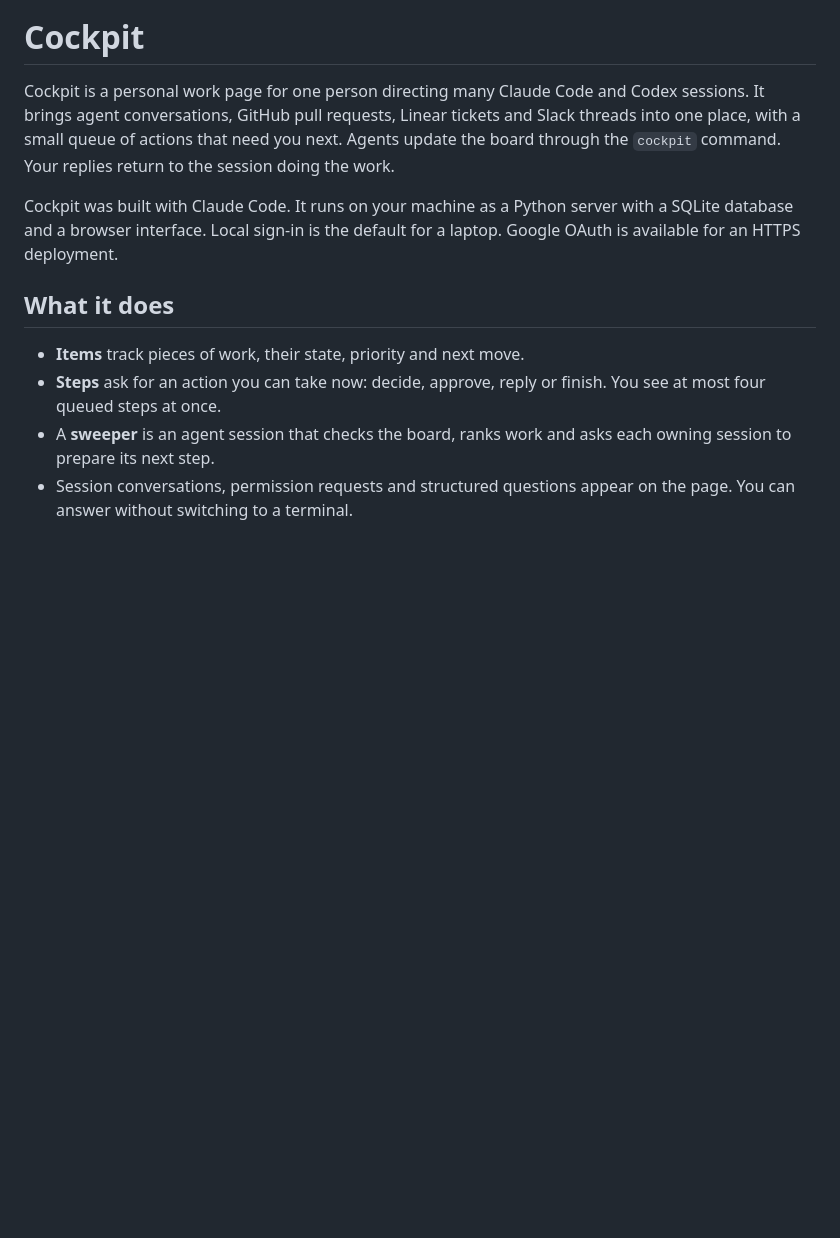
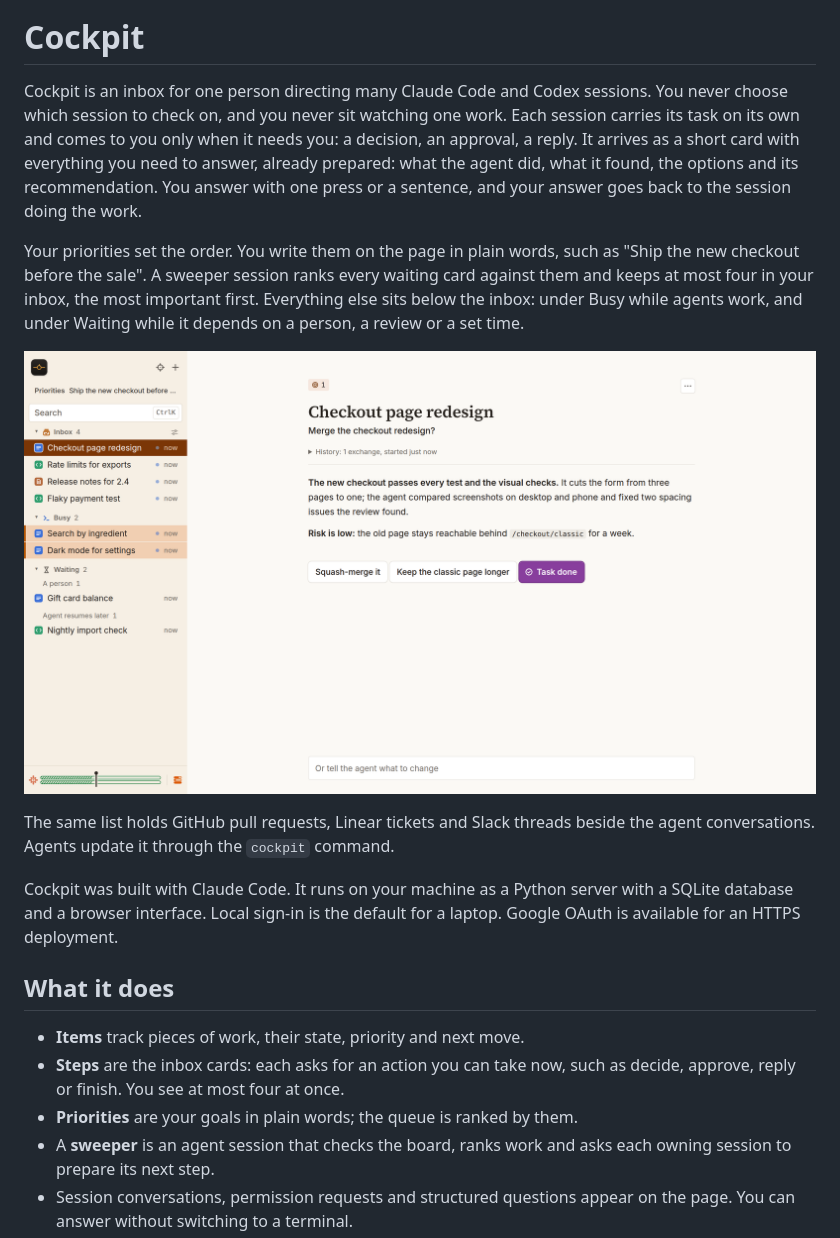
Before and after one commit to fela/cockpit, a Markdown page: README.md, the part around one of its changes. Rendered like a GitHub page; pictures changed too: docs/inbox.png (added); blank space fills up the shorter version.

Commit message:
Lead the README with the inbox; add the logo and a screenshot

```diff
--- a/README.md
+++ b/README.md
@@ -1,10 +3,23 @@
 # Cockpit
 
-Cockpit is a personal work page for one person directing many Claude Code and Codex
-sessions. It brings agent conversations, GitHub pull requests, Linear tickets and
-Slack threads into one place, with a small queue of actions that need you next.
-Agents update the board through the `cockpit` command. Your replies return to the
-session doing the work.
+Cockpit is an inbox for one person directing many Claude Code and Codex sessions.
+You never choose which session to check on, and you never sit watching one work.
+Each session carries its task on its own and comes to you only when it needs you:
+a decision, an approval, a reply. It arrives as a short card with everything you
+need to answer, already prepared: what the agent did, what it found, the options
+and its recommendation. You answer with one press or a sentence, and your answer
+goes back to the session doing the work.
+
+Your priorities set the order. You write them on the page in plain words, such as
+"Ship the new checkout before the sale". A sweeper session ranks every waiting card
+against them and keeps at most four in your inbox, the most important first.
+Everything else sits below the inbox: under Busy while agents work, and under Waiting
+while it depends on a person, a review or a set time.
+
+![The Cockpit inbox: four cards ready for you, two tasks busy and two waiting](docs/inbox.png)
+
+The same list holds GitHub pull requests, Linear tickets and Slack threads beside
+the agent conversations. Agents update it through the `cockpit` command.
 
 Cockpit was built with Claude Code. It runs on your machine as a Python server
 with a SQLite database and a browser interface. Local sign-in is the default for a
@@ -13,8 +28,9 @@ laptop. Google OAuth is available for an HTTPS deployment.
 ## What it does
 
 - **Items** track pieces of work, their state, priority and next move.
-- **Steps** ask for an action you can take now: decide, approve, reply or finish.
-  You see at most four queued steps at once.
+- **Steps** are the inbox cards: each asks for an action you can take now, such as
+  decide, approve, reply or finish. You see at most four at once.
+- **Priorities** are your goals in plain words; the queue is ranked by them.
 - A **sweeper** is an agent session that checks the board, ranks work and asks each
   owning session to prepare its next step.
 - Session conversations, permission requests and structured questions appear on
```
Also changed, not shown: other parts of README.md (+2 -0 lines).
